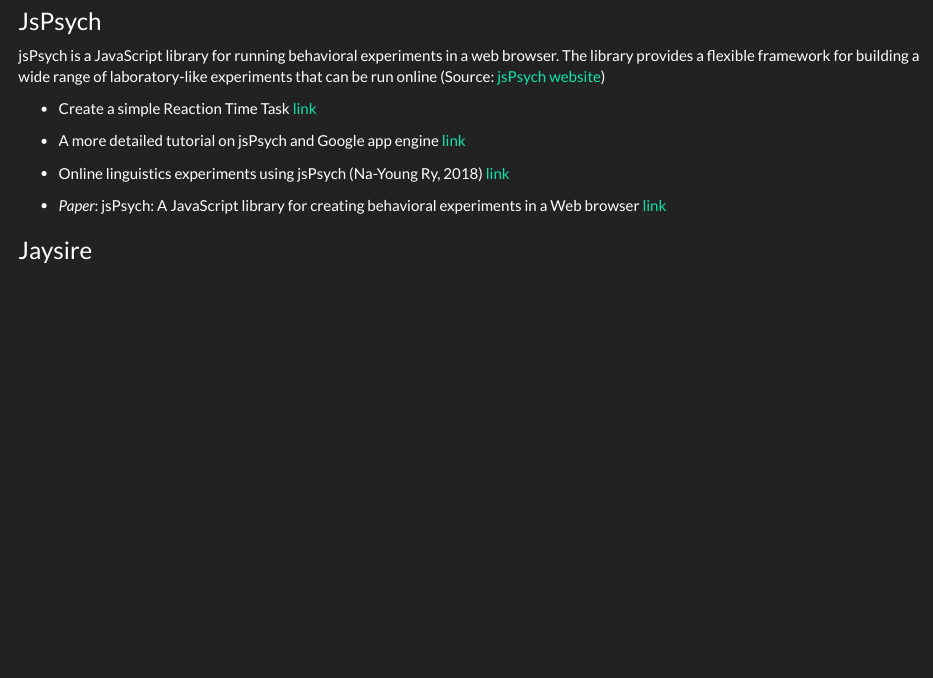
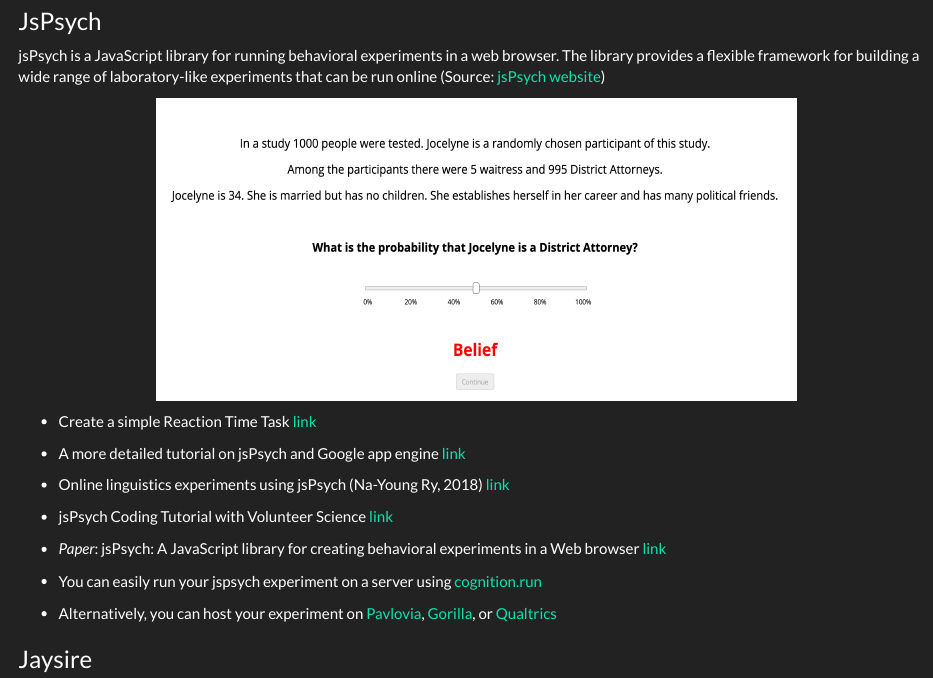
Before and after one commit to OmidGhasemi21/human_data, an R Markdown document (Scripts/behavioral_data.Rmd): the page in a window 1100 px wide, from 5030 px down. Rendered offline with R 4.5, knitr and Pandoc, with nearby package versions.

Commit message:
jspsych updated

````diff
--- a/Scripts/behavioral_data.Rmd
+++ b/Scripts/behavioral_data.Rmd
@@ -191,14 +191,25 @@
 
 jsPsych is a JavaScript library for running behavioral experiments in a web browser. The library provides a flexible framework for building a wide range of laboratory-like experiments that can be run online (Source: [jsPsych website](https://www.jspsych.org/))
 
+
+```{r echo=F, out.width='70%', out.height="300px"}
+knitr::include_graphics(here('Input','jspsych.png'))
+```
+
+
   - Create a simple Reaction Time Task [link](https://www.jspsych.org/tutorials/rt-task/)
 
   - A more detailed tutorial on jsPsych and Google app engine [link](http://ccss.djnavarro.net/talks/2017/UNSWCCS_browser.pdf)
 
   - Online linguistics experiments using jsPsych (Na-Young Ry, 2018) [link](http://individual.utoronto.ca/rrrnny/online.html)
 
+  - jsPsych Coding Tutorial with Volunteer Science [link](https://www.youtube.com/watch?v=r3Q-pflwhYg&list=WL&index=52&t=4s)
+
   - *Paper*: jsPsych: A JavaScript library for creating behavioral experiments in a Web browser [link](https://link.springer.com/article/10.3758/s13428-014-0458-y)
 
+  - You can easily run your jspsych experiment on a server using [cognition.run](https://www.cognition.run/)
+
+  - Alternatively, you can host your experiment on [Pavlovia](https://pavlovia.org/js-psych), [Gorilla](https://app.gorilla.sc/support/articles/jspsych), or [Qualtrics](https://kywch.github.io/jsPsych-in-Qualtrics/)
 
 
 ### Jaysire
````
Also changed, not shown: Input/jspsych.png (added), Scripts/behavioral_data.Rmd (2 more changed lines).
